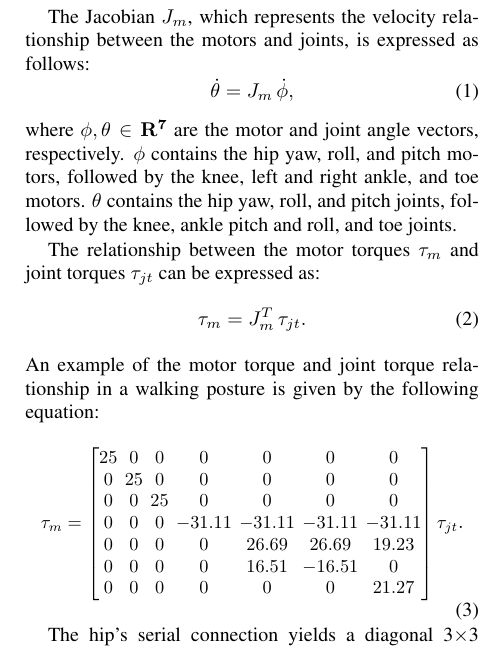
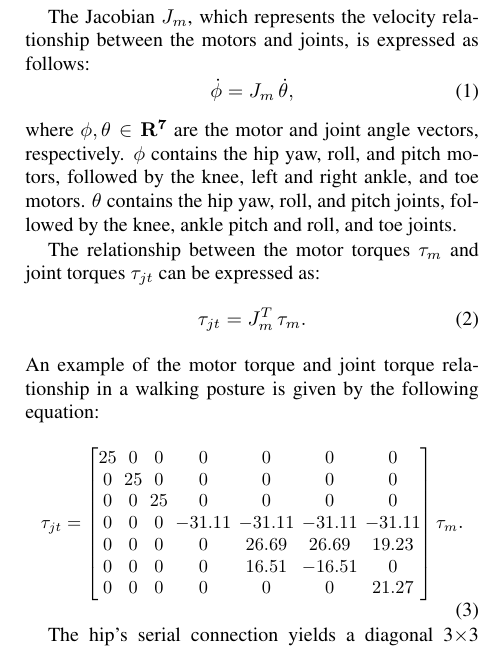
Before and after one commit to jkkim-irim/hyperleg_rl, a LaTeX document (ICCAS/ICCAS2026_HyperLeg_RL 20260524_0.tex): part of one column of page 3 of 7, cut so that both start at the same text. Compiled offline with pdfLaTeX.

Commit message:
fix(ICCAS): correct the motor/joint direction of Eqs. (1)-(3)
The three CA equations had their motor and joint labels exchanged. As
printed, Eq. (1) made the joint 25 times faster than its motor and
Eqs. (2)-(3) made motor torque 25 times the joint torque — a speed
reducer described as a speed increaser. The paper's own Table I embodies
the correct direction (hip tau_max_CA 126.0 = 25 x motor tau_max 5.04;
joint omega_max 12.0 = 300/25), as does the actuator code (hyperleg.py:
J = d(motor)/d(joint), tau_jt = J^T tau_m), and the prose reading of the
example matrix ("the knee row couples all ... actuators", "the last
column shows that the toe motor contributes...") only parses in that
direction. No reviewer caught this; it dates back to the IROS draft.

Fix is the label swap, keeping the printed matrix untouched:
  (1) theta_dot = J_m phi_dot   ->  phi_dot = J_m theta_dot
  (2) tau_m = J_m^T tau_jt      ->  tau_jt = J_m^T tau_m
  (3) tau_m = [M] tau_jt        ->  tau_jt = [M] tau_m

All 49 matrix entries, the phi/theta definitions and the interpretive
sentences stand as they were. Zero length change.

Co-Authored-By: Claude Opus 5 (1M context) <noreply@anthropic.com>

```diff
--- a/ICCAS/ICCAS2026_HyperLeg_RL 20260524_0.tex
+++ b/ICCAS/ICCAS2026_HyperLeg_RL 20260524_0.tex
@@ -238,7 +238,7 @@ generating substantial propulsive force.
 
 The Jacobian $J_m$, which represents the velocity relationship between the motors and joints, is expressed as follows:
 \begin{equation}
-    \dot{\theta} = J_m \, \dot{\phi},
+    \dot{\phi} = J_m \, \dot{\theta},
     \label{eq:jacobian}
 \end{equation}
 where $\phi, \theta \in \mathbf{R}^{7}$ are the motor and joint angle vectors, respectively.
@@ -248,14 +248,14 @@ and toe joints.
 
 The relationship between the motor torques $\tau_m$ and joint torques $\tau_{jt}$ can be expressed as:
 \begin{equation}
-    \tau_m = J_m^T \, \tau_{jt}.
+    \tau_{jt} = J_m^T \, \tau_m.
     \label{eq:torque}
 \end{equation}
 An example of the motor torque and joint torque relationship in a walking posture is given by the following equation:
 \begin{equation}
     \resizebox{0.92\columnwidth}{!}{$
     \setlength{\arraycolsep}{2pt}
-    \tau_m =
+    \tau_{jt} =
     \begin{bmatrix}
     25 & 0 & 0 & 0 & 0 & 0 & 0 \\
     0 & 25 & 0 & 0 & 0 & 0 & 0 \\
```
Also changed, not shown: ICCAS/ICCAS2026_HyperLeg_RL 20260524_0.tex (2 more changed lines).
